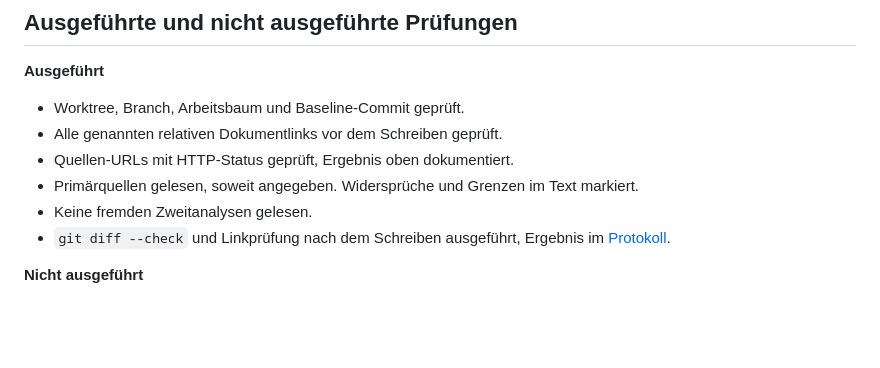
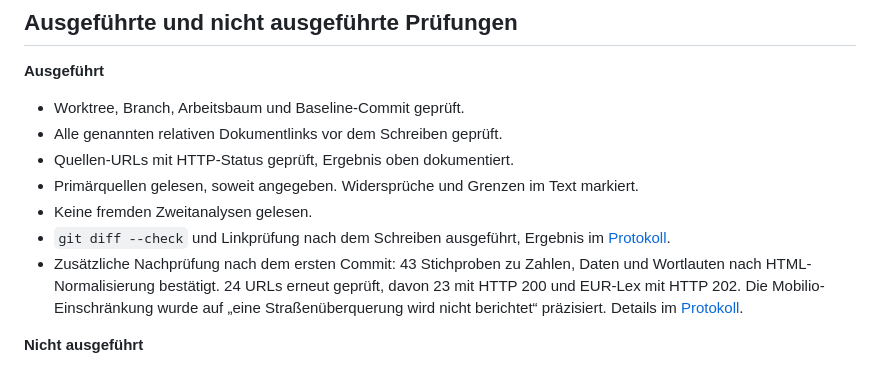
Before and after one commit to moinsen-dev/percepta-community, a Markdown page: agents/jcode/analysis.md, the part around the change. Rendered like a GitHub page; blank space fills up the shorter version.

Commit message:
docs(jcode): note validation pass in analysis

```diff
--- a/agents/jcode/analysis.md
+++ b/agents/jcode/analysis.md
@@ -520,6 +520,7 @@ Alle Quellen wurden am 2026-10-20 abgerufen. HTTP-Status der geprüften URLs: 20
 - Primärquellen gelesen, soweit angegeben. Widersprüche und Grenzen im Text markiert.
 - Keine fremden Zweitanalysen gelesen.
 - `git diff --check` und Linkprüfung nach dem Schreiben ausgeführt, Ergebnis im [Protokoll](Change-Log-Agents.md).
+- Zusätzliche Nachprüfung nach dem ersten Commit: 43 Stichproben zu Zahlen, Daten und Wortlauten nach HTML-Normalisierung bestätigt. 24 URLs erneut geprüft, davon 23 mit HTTP 200 und EUR-Lex mit HTTP 202. Die Mobilio-Einschränkung wurde auf „eine Straßenüberquerung wird nicht berichtet“ präzisiert. Details im [Protokoll](Change-Log-Agents.md).
 
 **Nicht ausgeführt**
 
```
